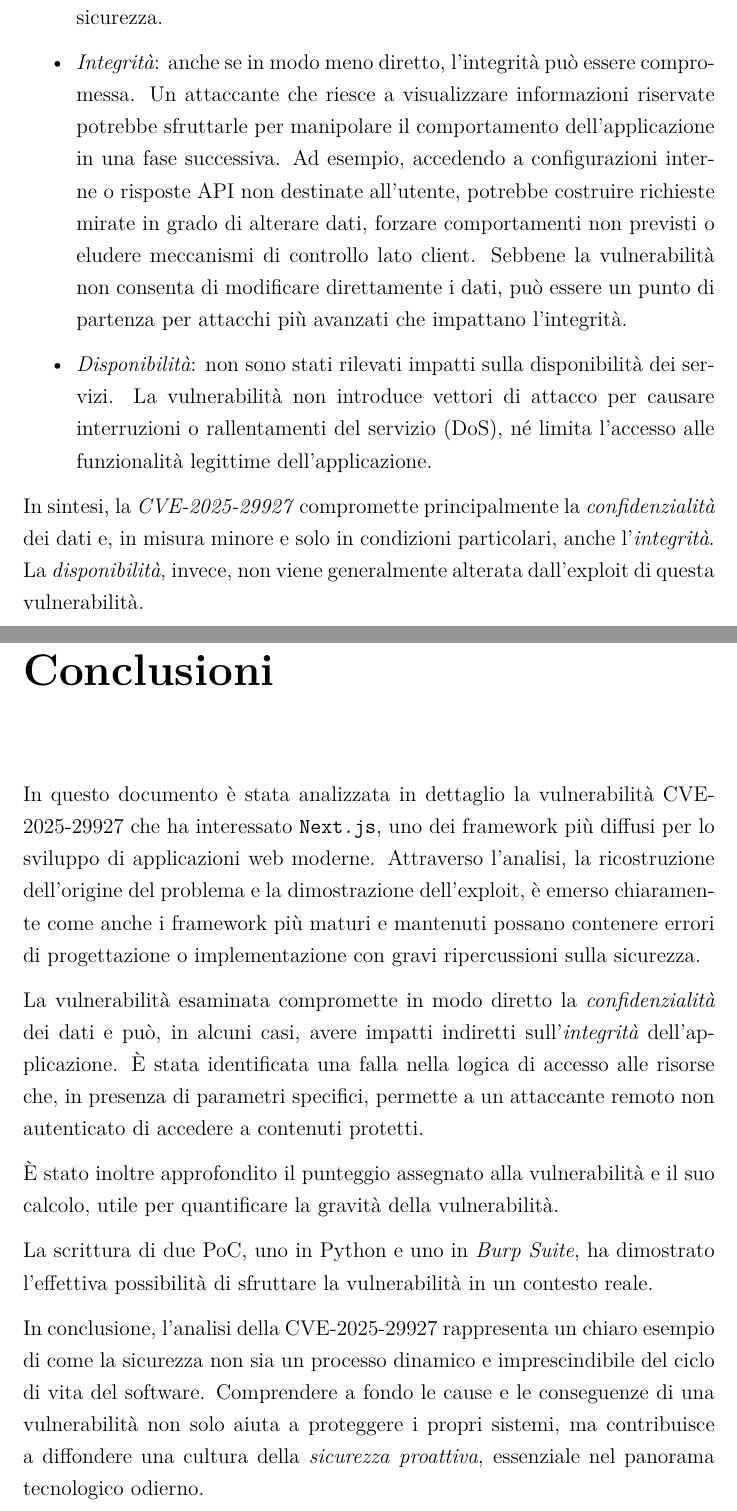
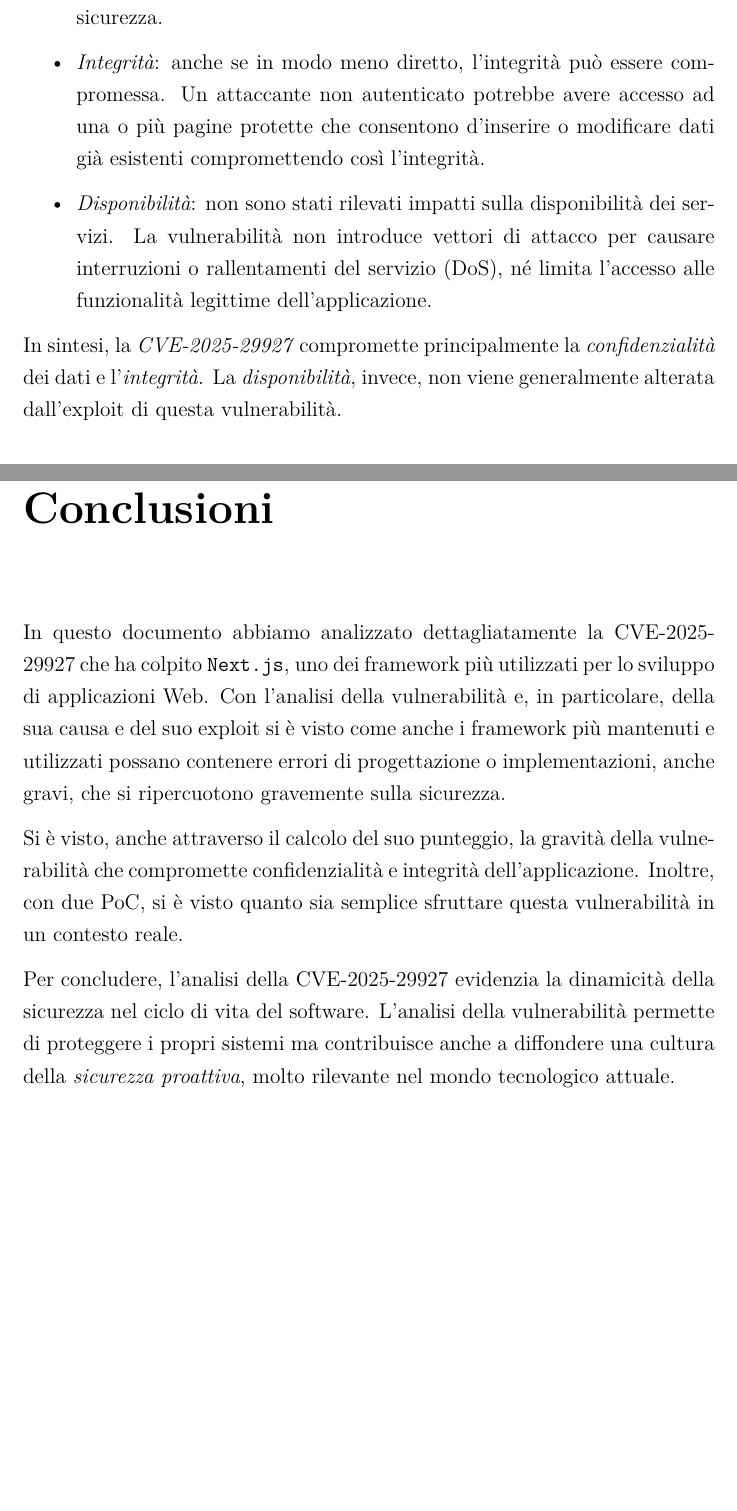
Before and after one commit to ITHackerstein/CyberSecurity-2024-2025, a LaTeX thesis (docs/Report.tex): two parts of pages 6 and 19 of 20, joined at a grey line, cut so that both start at the same text, the shorter picture padded with empty space. Compiled offline with XeLaTeX.

Commit message:
Report: changed conclusion

```diff
--- a/docs/Report.tex
+++ b/docs/Report.tex
@@ -70,11 +70,11 @@ La vulnerabilità \emph{CVE-2025-29927} ha un impatto diretto su uno dei tre pri
 
 \begin{itemize}
   \item \emph{Confidenzialità}: è il principio maggiormente compromesso da questa vulnerabilità. In presenza di configurazioni specifiche, un attaccante remoto non autenticato può accedere a risorse che dovrebbero essere protette da meccanismi di autenticazione o autorizzazione. Questo può includere pagine private, endpoint API interni o contenuti generati dinamicamente. La conseguenza è la potenziale esposizione di informazioni sensibili, con implicazioni gravi in termini di privacy e sicurezza.
-  \item \emph{Integrità}: anche se in modo meno diretto, l’integrità può essere compromessa. Un attaccante che riesce a visualizzare informazioni riservate potrebbe sfruttarle per manipolare il comportamento dell'applicazione in una fase successiva. Ad esempio, accedendo a configurazioni interne o risposte API non destinate all’utente, potrebbe costruire richieste mirate in grado di alterare dati, forzare comportamenti non previsti o eludere meccanismi di controllo lato client. Sebbene la vulnerabilità non consenta di modificare direttamente i dati, può essere un punto di partenza per attacchi più avanzati che impattano l'integrità.
+  \item \emph{Integrità}: anche se in modo meno diretto, l’integrità può essere compromessa. Un attaccante non autenticato potrebbe avere accesso ad una o pi\`u pagine protette che consentono d'inserire o modificare dati gi\`a esistenti compromettendo cos\`i l'integrit\`a.
   \item \emph{Disponibilità}: non sono stati rilevati impatti sulla disponibilità dei servizi. La vulnerabilità non introduce vettori di attacco per causare interruzioni o rallentamenti del servizio (DoS), né limita l’accesso alle funzionalità legittime dell’applicazione.
 \end{itemize}
 
-In sintesi, la \emph{CVE-2025-29927} compromette principalmente la \emph{confidenzialità} dei dati e, in misura minore e solo in condizioni particolari, anche l’\emph{integrità}. La \emph{disponibilità}, invece, non viene generalmente alterata dall’exploit di questa vulnerabilità.
+In sintesi, la \emph{CVE-2025-29927} compromette principalmente la \emph{confidenzialità} dei dati e l’\emph{integrità}. La \emph{disponibilità}, invece, non viene generalmente alterata dall’exploit di questa vulnerabilità.
 
 \section{Dove parte l'attacco?}
 \label{sec:dove-parte-attacco}
@@ -360,15 +360,11 @@ RequestHeader unset x-middleware-subrequest
 \label{chap:conclusioni}
 \justifying
 
-In questo documento è stata analizzata in dettaglio la vulnerabilità CVE-2025-29927 che ha interessato \texttt{Next.js}, uno dei framework più diffusi per lo sviluppo di applicazioni web moderne. Attraverso l’analisi, la ricostruzione dell’origine del problema e la dimostrazione dell’exploit, è emerso chiaramente come anche i framework più maturi e mantenuti possano contenere errori di progettazione o implementazione con gravi ripercussioni sulla sicurezza.
+In questo documento abbiamo analizzato dettagliatamente la CVE-2025-29927 che ha colpito \texttt{Next.js}, uno dei framework pi\`u utilizzati per lo sviluppo di applicazioni Web. Con l'analisi della vulnerabilit\`a e, in particolare, della sua causa e del suo exploit si \`e visto come anche i framework pi\`u mantenuti e utilizzati possano contenere errori di progettazione o implementazioni, anche gravi, che si ripercuotono gravemente sulla sicurezza.
 
-La vulnerabilità esaminata compromette in modo diretto la \emph{confidenzialità} dei dati e può, in alcuni casi, avere impatti indiretti sull’\emph{integrità} dell’applicazione. È stata identificata una falla nella logica di accesso alle risorse che, in presenza di parametri specifici, permette a un attaccante remoto non autenticato di accedere a contenuti protetti.
+Si \`e visto, anche attraverso il calcolo del suo punteggio, la gravit\`a della vulnerabilit\`a che compromette confidenzialit\`a e integrit\`a dell'applicazione. Inoltre, con due PoC, si \`e visto quanto sia semplice sfruttare questa vulnerabilit\`a in un contesto reale.
 
-È stato inoltre approfondito il punteggio assegnato alla vulnerabilit\`a e il suo calcolo, utile per quantificare la gravità della vulnerabilità.
-
-La scrittura di due PoC, uno in Python e uno in \textit{Burp Suite}, ha dimostrato l’effettiva possibilità di sfruttare la vulnerabilit\`a in un contesto reale.
-
-In conclusione, l’analisi della CVE-2025-29927 rappresenta un chiaro esempio di come la sicurezza non sia un processo dinamico e imprescindibile del ciclo di vita del software. Comprendere a fondo le cause e le conseguenze di una vulnerabilità non solo aiuta a proteggere i propri sistemi, ma contribuisce a diffondere una cultura della \emph{sicurezza proattiva}, essenziale nel panorama tecnologico odierno.
+Per concludere, l'analisi della CVE-2025-29927 evidenzia la dinamicit\`a della sicurezza nel ciclo di vita del software. L'analisi della vulnerabilit\`a permette di proteggere i propri sistemi ma contribuisce anche a diffondere una cultura della \textit{sicurezza proattiva}, molto rilevante nel mondo tecnologico attuale.
 
 \addcontentsline{toc}{chapter}{Riferimenti}
 \chapter*{Riferimenti}
```
Also changed, not shown: docs/Report.tex (2 more changed lines), 1 other file.
